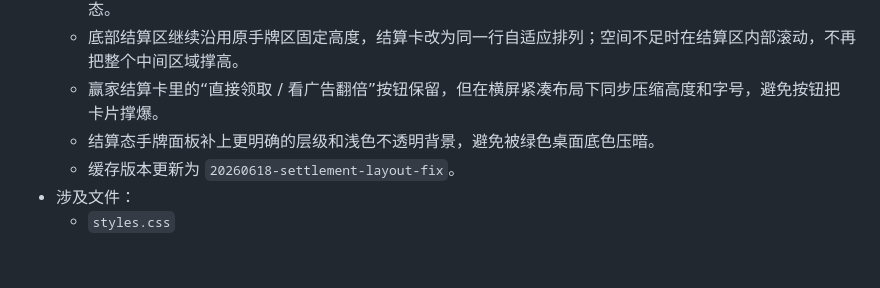
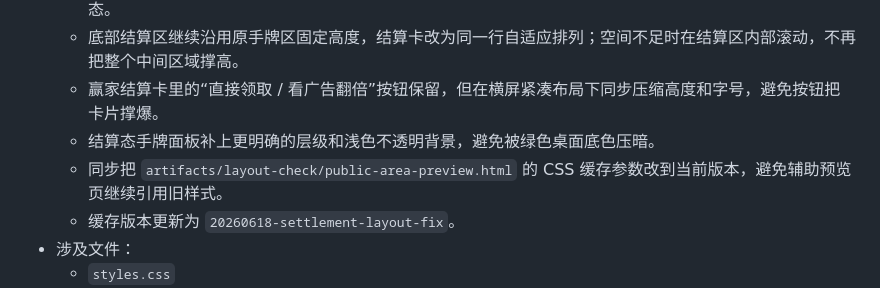
Before and after one commit to Lucifer7012/redpoint, a Markdown page: FEATURE_LOG.md, the part around the change. Rendered like a GitHub page; blank space fills up the shorter version.

Commit message:
Document settlement layout fix

```diff
--- a/FEATURE_LOG.md
+++ b/FEATURE_LOG.md
@@ -12,6 +12,7 @@
   - 底部结算区继续沿用原手牌区固定高度，结算卡改为同一行自适应排列；空间不足时在结算区内部滚动，不再把整个中间区域撑高。
   - 赢家结算卡里的“直接领取 / 看广告翻倍”按钮保留，但在横屏紧凑布局下同步压缩高度和字号，避免按钮把卡片撑爆。
   - 结算态手牌面板补上更明确的层级和浅色不透明背景，避免被绿色桌面底色压暗。
+  - 同步把 `artifacts/layout-check/public-area-preview.html` 的 CSS 缓存参数改到当前版本，避免辅助预览页继续引用旧样式。
   - 缓存版本更新为 `20260618-settlement-layout-fix`。
 - 涉及文件：
   - `styles.css`
```
Also changed, not shown: docs/CHANGELOG.md (+1 -0 lines).
